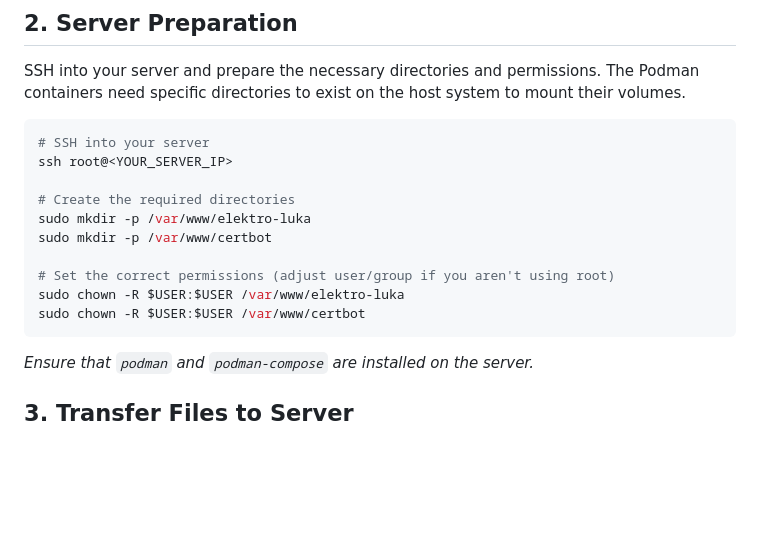
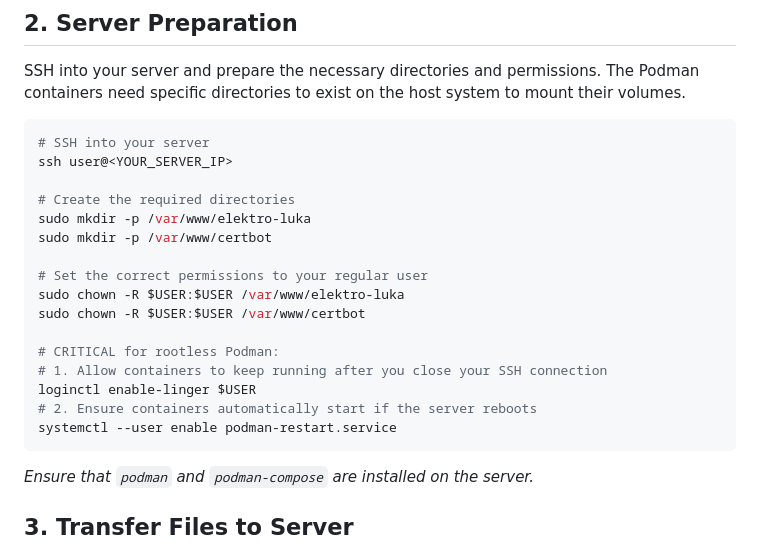
Before and after one commit to scibaric/elektro-luka, a Markdown page: DEPLOYMENT.md, the part around the change. GitHub-like rendering; blank space fills up the shorter version.

Commit message:
Update deployment instructions for SSH user and Podman configuration

````diff
--- a/DEPLOYMENT.md
+++ b/DEPLOYMENT.md
@@ -17,15 +17,21 @@ SSH into your server and prepare the necessary directories and permissions. The
 
 ```bash
 # SSH into your server
-ssh root@<YOUR_SERVER_IP>
+ssh user@<YOUR_SERVER_IP>
 
 # Create the required directories
 sudo mkdir -p /var/www/elektro-luka
 sudo mkdir -p /var/www/certbot
 
-# Set the correct permissions (adjust user/group if you aren't using root)
+# Set the correct permissions to your regular user
 sudo chown -R $USER:$USER /var/www/elektro-luka
 sudo chown -R $USER:$USER /var/www/certbot
+
+# CRITICAL for rootless Podman:
+# 1. Allow containers to keep running after you close your SSH connection
+loginctl enable-linger $USER
+# 2. Ensure containers automatically start if the server reboots
+systemctl --user enable podman-restart.service
 ```
 
 *Ensure that `podman` and `podman-compose` are installed on the server.*
````
